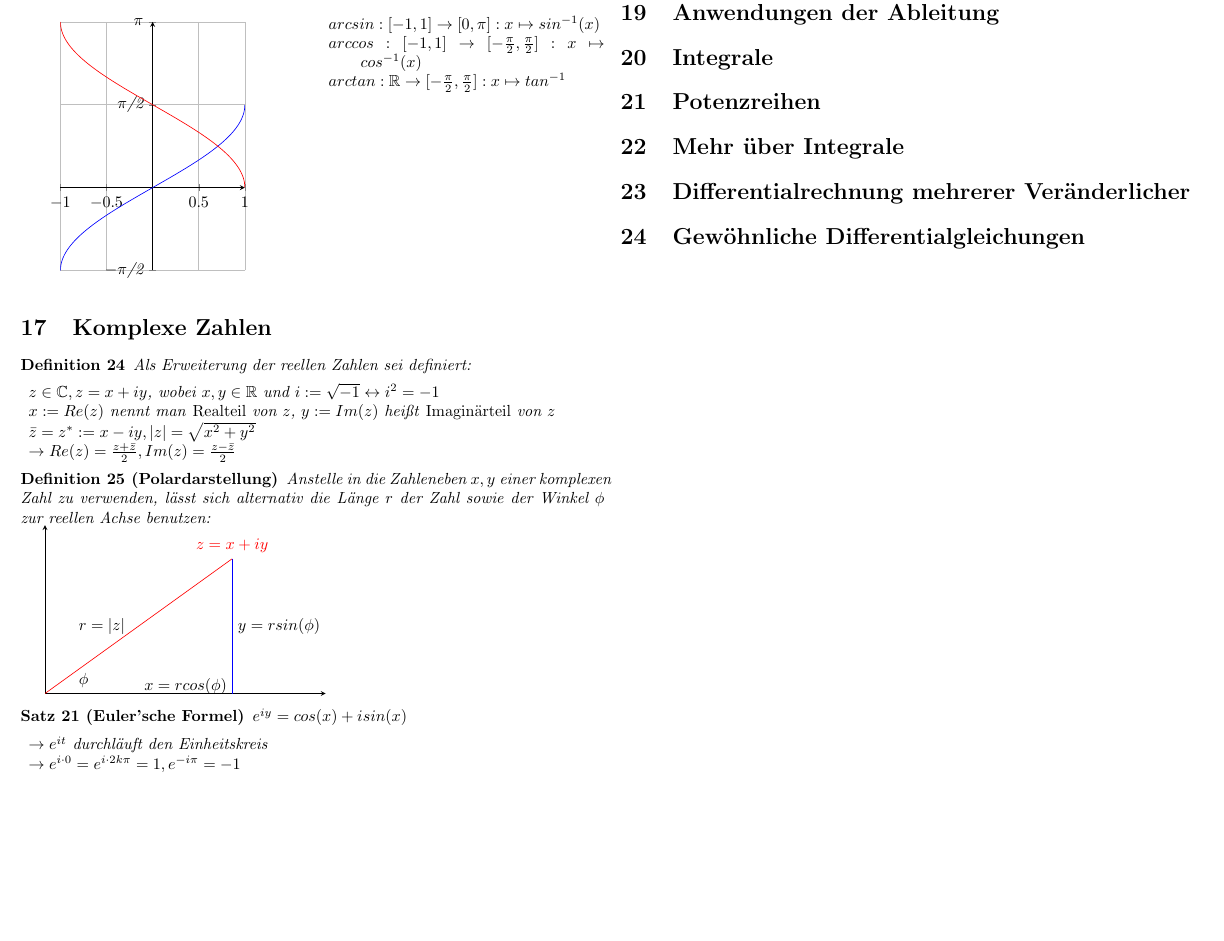
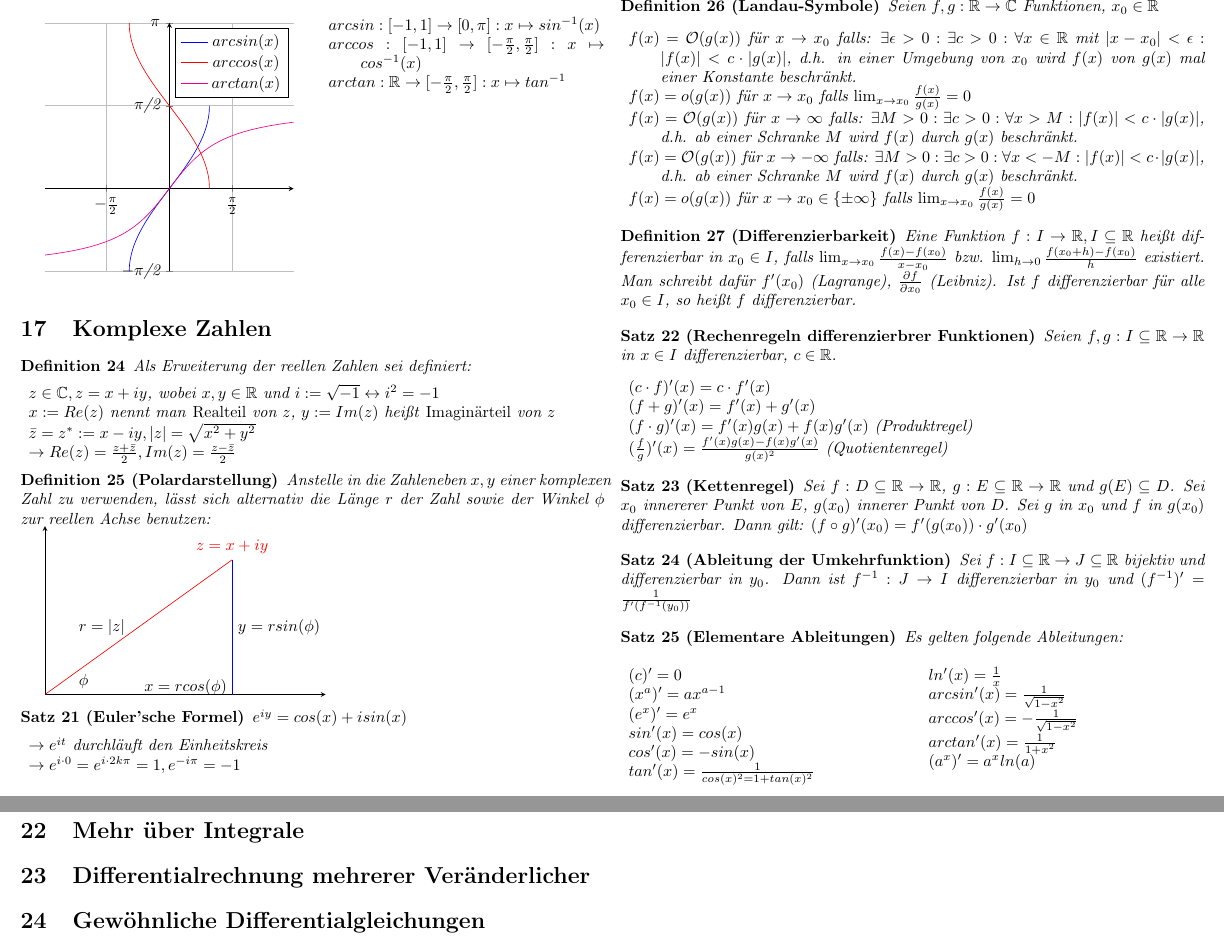
Before and after one commit to ZaubererHaft/Math-Cheatsheet, a LaTeX document (Math.tex): part of page 5 of 5 before the commit and two parts of pages 5 and 6 of 6 after it, the two joined at a grey line, cut at the place of the change, the shorter picture padded with empty space. Compiled offline with pdfLaTeX.

Commit message:
Add content

```diff
--- a/Math.tex
+++ b/Math.tex
@@ -456,18 +456,23 @@ Für Sinus, Kosinus und Tangens seien die folgenden Umkehrfunktionen definiert:
 	\begin{multicols}{2}
 		\begin{tikzpicture}
 			\begin{axis}[
-			width=160,
+			width=200,
 			height = 200,
-			domain=-1:1,
+			domain=-3.1:3.1,
 			samples=500,
 			axis x line=center,
 			axis y line=center,
-			xtick={-1,-0.5,0,0.5,1},
+			xtick={-3.14,-1.57,0,1.57,3.14},
 			ytick={-1.57,1.57,3.14},
+			xticklabels={$-\pi$, $-\frac{\pi}{2}$, $0$, $\frac{\pi}{2}$, $\pi$},
 			yticklabels={$-\pi$/2,$\pi$/2,$\pi$},
 			grid=both]
-			\addplot[color = blue]  {asin(x)/180*pi};
-			\addplot[color = red]  {acos(x)/180*pi};
+			\addplot[color = blue,domain=-1:1]  {asin(x)/180*pi};
+			\addlegendentry{$arcsin (x)$}
+			\addplot[color = red, domain=-1:1]  {acos(x)/180*pi};
+			\addlegendentry{$arccos (x)$}
+			\addplot[color = magenta]  {atan(x)/180*pi};
+			\addlegendentry{$arctan (x)$}
 			\end{axis}
 		\end{tikzpicture}
 
@@ -533,7 +538,57 @@ Für Sinus, Kosinus und Tangens seien die folgenden Umkehrfunktionen definiert:
 
 \section{Differenzierbarkeit}
 
+\begin{definition}[Landau-Symbole]
+	Seien $f,g : \mathbb{R} \rightarrow \mathbb{C}$ Funktionen, $x_0 \in \mathbb{R}$
+	\begin{description}[noitemsep]
+		\item $f(x) = \mathcal{O}(g(x))$ für $x \rightarrow x_0$ falls: $\exists \epsilon > 0: \exists c > 0 : \forall x \in \mathbb{R}$ mit $|x - x _0| < \epsilon : |f(x)| < c \cdot |g(x)|$, d.h. in einer Umgebung von $x_0$ wird $f(x)$ von $g(x)$ mal einer Konstante beschränkt.
+		\item $f(x) = o(g(x))$ für $x \rightarrow x_0$ falls $\lim_{x \rightarrow x_0} \frac{f(x)}{g(x)} = 0 $
+		\item $f(x) = \mathcal{O}(g(x))$ für $x \rightarrow \infty$ falls: $\exists M > 0: \exists c > 0 : \forall x > M : |f(x)| < c \cdot |g(x)|$, d.h. ab einer Schranke $M$ wird $f(x)$ durch $g(x)$ beschränkt.
+		\item $f(x) = \mathcal{O}(g(x))$ für $x \rightarrow -\infty$ falls: $\exists M > 0: \exists c > 0 : \forall x < -M : |f(x)| < c \cdot |g(x)|$, d.h. ab einer Schranke $M$ wird $f(x)$ durch $g(x)$ beschränkt.
+		\item $f(x) = o(g(x))$ für $x \rightarrow x_0 \in \{\pm \infty\}$ falls $\lim_{x \rightarrow x_0} \frac{f(x)}{g(x)} = 0 $
+	\end{description}
+\end{definition}
 
+\begin{definition}[Differenzierbarkeit]
+	Eine Funktion $f : I \rightarrow \mathbb{R}, I \subseteq \mathbb{R}$ heißt differenzierbar in $x_0 \in I$, falls $\lim_{x \rightarrow x_0} \frac{f(x) - f(x_0)}{x - x_0}$ bzw. $\lim_{h \rightarrow 0} \frac{f(x_0 + h) - f(x_0)}{h}$ existiert. Man schreibt dafür $f'(x_0)$ (Lagrange), $\frac{\partial f}{\partial x_0}$ (Leibniz). Ist $f$ differenzierbar für alle $x_0 \in I$, so heißt $f$ differenzierbar.
+\end{definition}
+
+\begin{satz}[Rechenregeln differenzierbrer Funktionen]
+	Seien $f,g : I \subseteq \mathbb{R} \rightarrow \mathbb{R}$ in $x \in I$ differenzierbar, $c \in \mathbb{R}$.
+	\begin{description}[noitemsep]
+		\item $(c \cdot f)'(x) = c \cdot f'(x) $
+		\item $(f + g)'(x) = f'(x) + g'(x) $
+		\item $(f \cdot g)'(x) = f'(x) g(x) + f(x)g'(x) $  (Produktregel)
+		\item $(\frac{f}{g})'(x) = \frac{f'(x) g(x) - f(x)g'(x)}{g(x)^2} $	 (Quotientenregel)
+	\end{description}
+\end{satz}
+
+\begin{satz}[Kettenregel]
+	Sei $f : D \subseteq \mathbb{R} \rightarrow \mathbb{R}$, $g : E \subseteq \mathbb{R} \rightarrow \mathbb{R}$ und $g(E) \subseteq D$. Sei $x_0$ innererer Punkt von $E$, $g(x_0)$ innerer Punkt von $D$. Sei $g$ in $x_0$ und $f$ in $g(x_0)$ differenzierbar. Dann gilt: $(f \circ g)'(x_0) = f'(g(x_0)) \cdot g'(x_0)$
+ \end{satz}
+
+\begin{satz}[Ableitung der Umkehrfunktion]
+	Sei $f : I \subseteq \mathbb{R} \rightarrow J \subseteq \mathbb{R}$ bijektiv und differenzierbar in $y_0$. Dann ist $f^{-1} : J \rightarrow I$ differenzierbar in $y_0$ und $(f^{-1})'=\frac{1}{f'(f^{-1}(y_0))}$
+\end{satz}
+
+\begin{satz}[Elementare Ableitungen]
+	Es gelten folgende Ableitungen:
+	\begin{multicols}{2}
+		\begin{description}[noitemsep]
+			\item $(c)' = 0$
+			\item $(x^a)'=ax^{a-1}$
+			\item $(e^x)'=e^x$
+			\item $sin'(x) = cos(x)$
+			\item $cos'(x) = -sin(x)$
+			\item $tan'(x) = \frac{1}{cos(x)^2 = 1 + tan(x)^2}$
+			\item $ln'(x) = \frac{1}{x}$
+			\item $arcsin'(x) = \frac{1}{\sqrt{1 -x^2}}$
+			\item $arccos'(x) = - \frac{1}{\sqrt{1 - x^2}}$
+			\item $arctan'(x) = \frac{1}{1 + x^2}$
+			\item $(a^x)' = a^x ln(a)$
+		\end{description}
+	\end{multicols}
+\end{satz}
 
 \section{Anwendungen der Ableitung}
 
```
